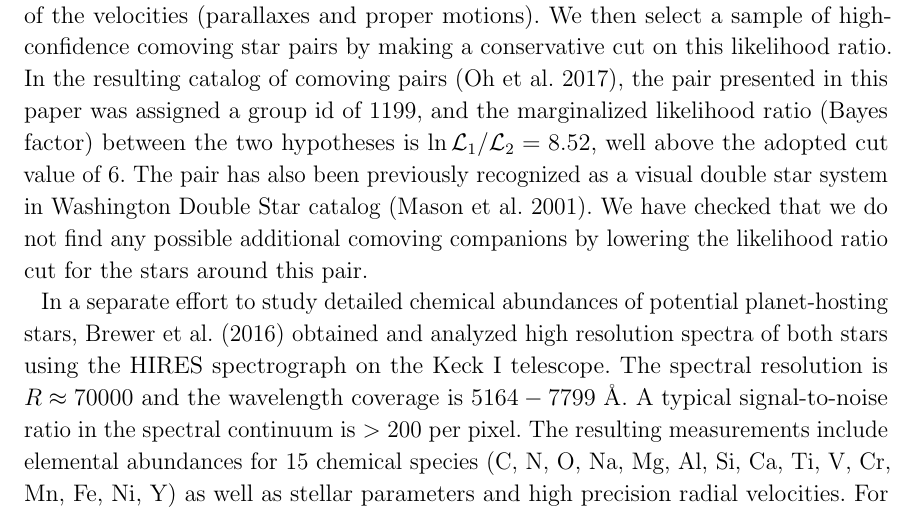
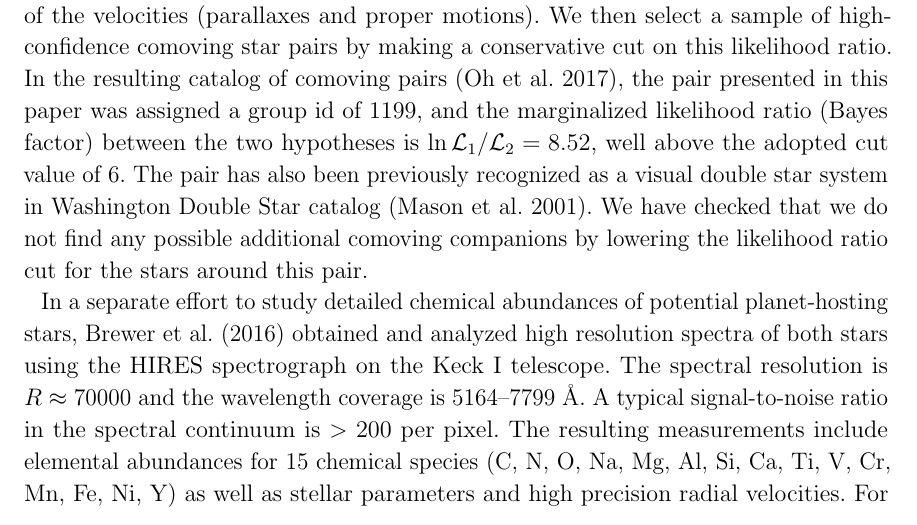
Before and after one commit to smoh/Group1199, a LaTeX paper (paper/ms.tex): part of page 6 of 20, cut so that both start at the same text. Compiled offline with pdfLaTeX.

Commit message:
En-dashes are important.

```diff
--- a/paper/ms.tex
+++ b/paper/ms.tex
@@ -472,7 +472,7 @@ In a separate effort to study detailed chemical abundances of potential
 planet-hosting stars, \citet{2016ApJS..225...32B} obtained and analyzed high resolution
 spectra of both stars using the HIRES spectrograph on the Keck~I telescope.
 The spectral resolution is $R\approx 70000$ and the wavelength coverage is
-$5164-7799$~\AA.
+$5164$--$7799$~\AA.
 A typical signal-to-noise ratio in the spectral continuum is $>200$~per pixel.
 The resulting measurements include elemental abundances for 15 chemical species
 (C, N, O, Na, Mg, Al, Si, Ca, Ti, V, Cr, Mn, Fe, Ni, Y) as well as stellar parameters
```
